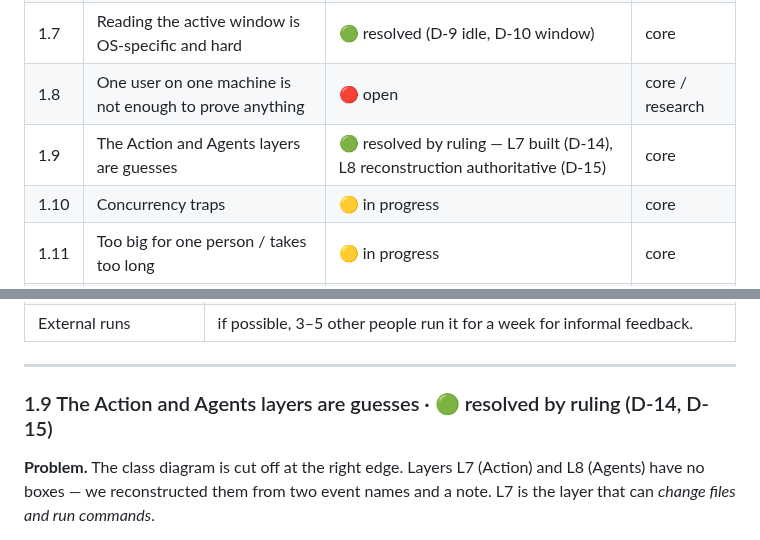
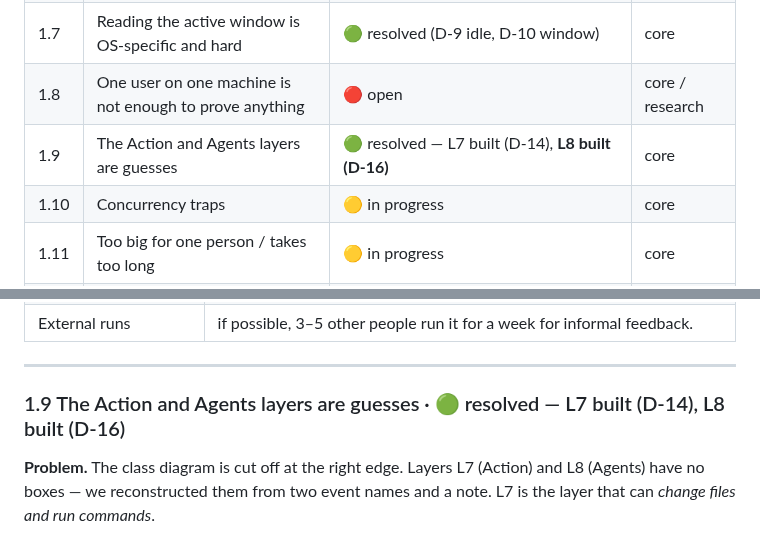
Before and after one commit to bhanot-99/NeuroPACA, a Markdown page: problems.md, 2 parts joined by grey strips. GitHub-like rendering.

```diff
--- a/problems.md
+++ b/problems.md
@@ -26,7 +26,7 @@ This file holds three things:
 | 1.6 | How do we sort activity into 10 topics? | 🟢 resolved (D-10, B2.5b) | core |
 | 1.7 | Reading the active window is OS-specific and hard | 🟢 resolved (D-9 idle, D-10 window) | core |
 | 1.8 | One user on one machine is not enough to prove anything | 🔴 open | core / research |
-| 1.9 | The Action and Agents layers are guesses | 🟢 resolved by ruling — L7 built (D-14), L8 reconstruction authoritative (D-15) | core |
+| 1.9 | The Action and Agents layers are guesses | 🟢 resolved — L7 built (D-14), **L8 built (D-16)** | core |
 | 1.10 | Concurrency traps | 🟡 in progress | core |
 | 1.11 | Too big for one person / takes too long | 🟡 in progress | core |
 | 1.12 | Privacy makes it hard to prove it works | 🟡 in progress | core / research |
@@ -160,7 +160,7 @@ flowchart LR
 
 ---
 
-### 1.9 The Action and Agents layers are guesses · 🟢 resolved by ruling (D-14, D-15)
+### 1.9 The Action and Agents layers are guesses · 🟢 resolved — L7 built (D-14), L8 built (D-16)
 
 **Problem.** The class diagram is cut off at the right edge. Layers L7 (Action) and L8 (Agents) have no boxes — we reconstructed them from two event names and a note. L7 is the layer that can *change files and run commands*.
 
```
Also changed, not shown: other parts of problems.md (+2 -2 lines), PRD.md (+1 -1 lines), memory.md (+1 -1 lines).
